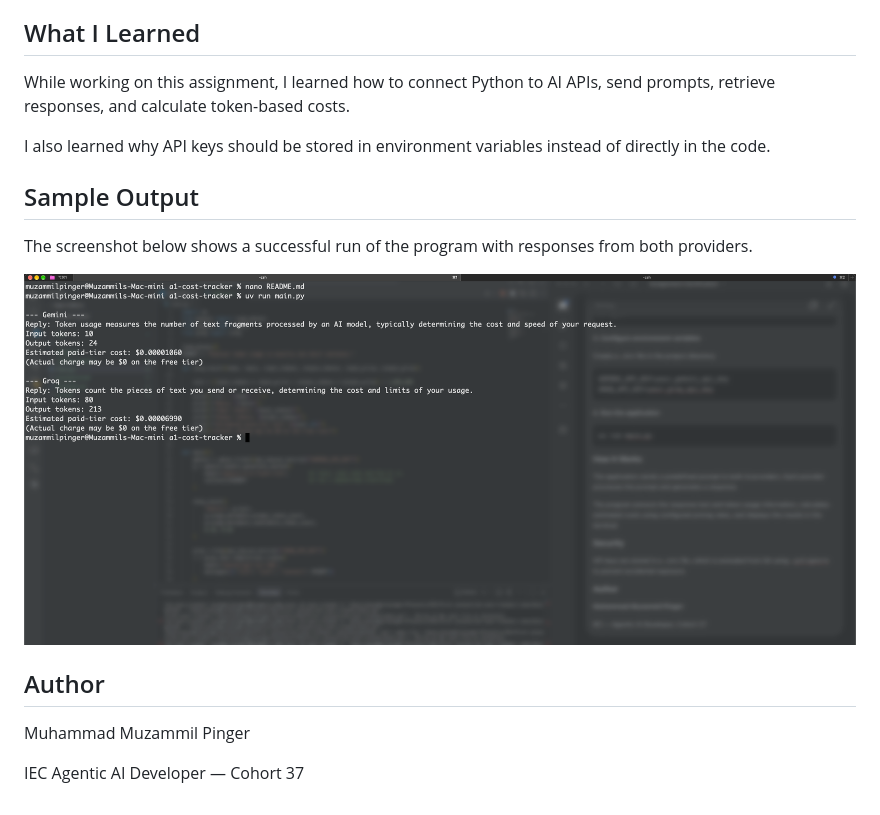
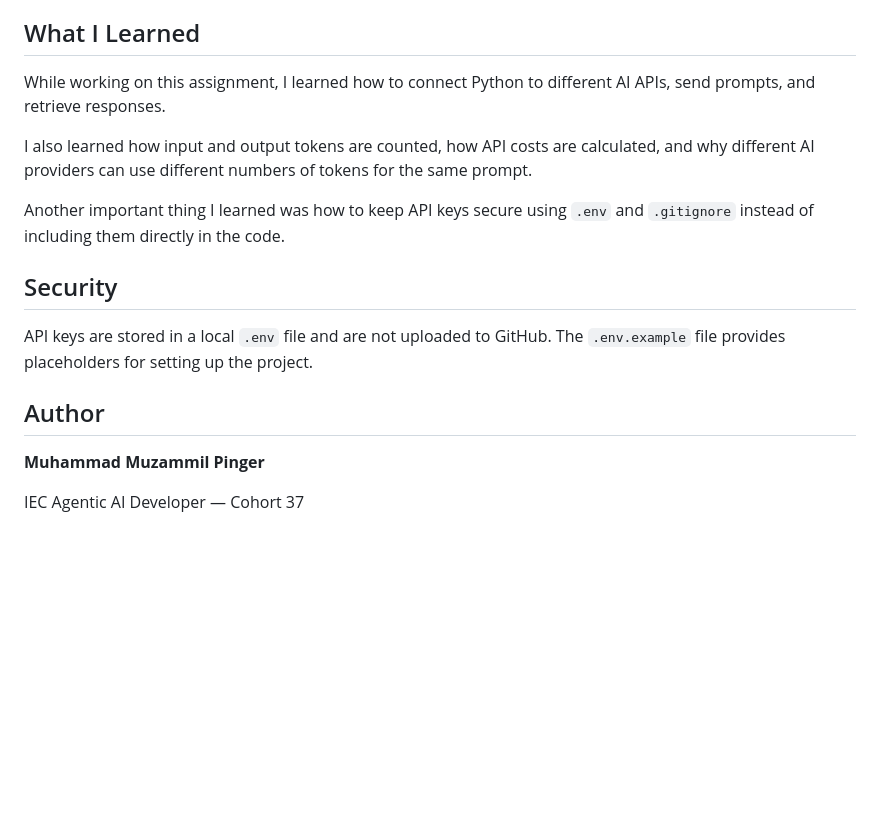
Before and after one commit to Muzammilpinger/IEC---first-assigment, a Markdown page: README.md, the part around one of its changes. GitHub-like rendering; pictures changed too: sample-output.png (deleted); blank space fills up the shorter version.

```diff
--- a/README.md
+++ b/README.md
@@ -40,18 +76,18 @@ uv run main.py
 
 ## What I Learned
 
-While working on this assignment, I learned how to connect Python to AI APIs, send prompts, retrieve responses, and calculate token-based costs.
+While working on this assignment, I learned how to connect Python to different AI APIs, send prompts, and retrieve responses.
 
-I also learned why API keys should be stored in environment variables instead of directly in the code.
+I also learned how input and output tokens are counted, how API costs are calculated, and why different AI providers can use different numbers of tokens for the same prompt.
 
-## Sample Output
+Another important thing I learned was how to keep API keys secure using `.env` and `.gitignore` instead of including them directly in the code.
 
-The screenshot below shows a successful run of the program with responses from both providers.
+## Security
 
-![Sample terminal output](sample-output.png)
+API keys are stored in a local `.env` file and are not uploaded to GitHub. The `.env.example` file provides placeholders for setting up the project.
 
 ## Author
 
-Muhammad Muzammil Pinger
+**Muhammad Muzammil Pinger**
 
 IEC Agentic AI Developer — Cohort 37
```
Also changed, not shown: other parts of README.md (+37 -1 lines), result-2.png (added), 9 other files.
